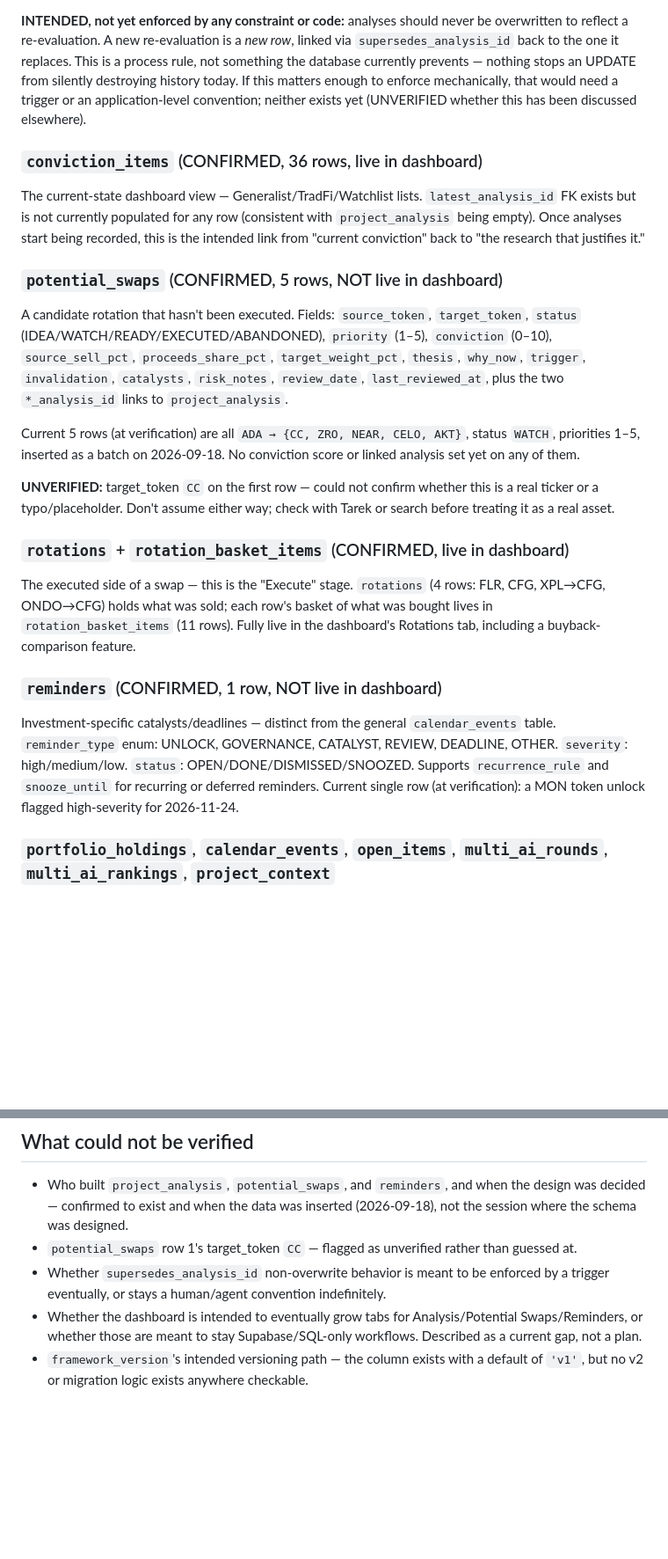
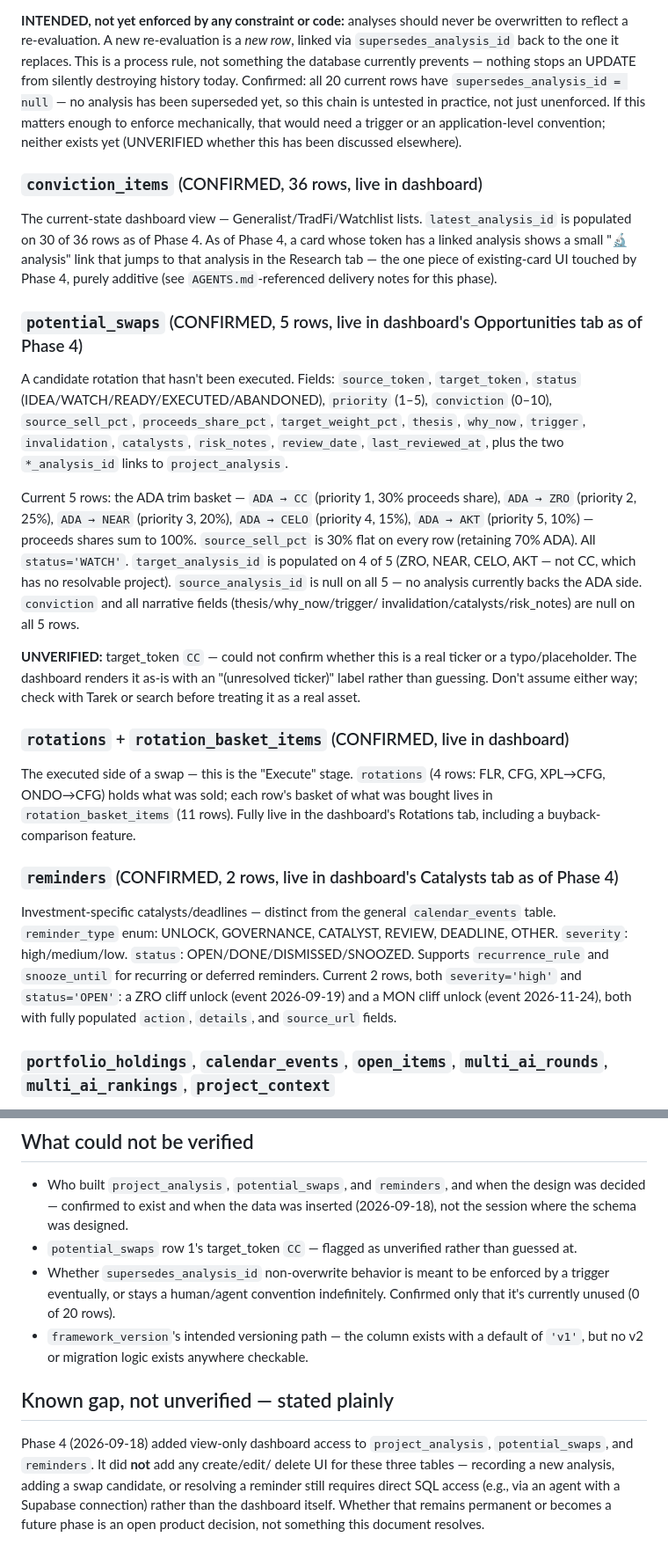
Before and after one commit to tarekb85/Command_Centre, a Markdown page: docs/INVESTMENT_SYSTEM.md, 2 parts joined by grey strips. Shown at 88% size. Rendered like a GitHub page; blank space fills up the shorter version.

Commit message:
Phase 4: update current-state numbers (project_analysis=20, FK population counts) now that the three tables are wired into the dashboard

```diff
--- a/docs/INVESTMENT_SYSTEM.md
+++ b/docs/INVESTMENT_SYSTEM.md
@@ -130,20 +135,23 @@ Fields confirmed live:
 never be overwritten to reflect a re-evaluation. A new re-evaluation is a
 *new row*, linked via `supersedes_analysis_id` back to the one it replaces.
 This is a process rule, not something the database currently prevents —
-nothing stops an UPDATE from silently destroying history today. If this
-matters enough to enforce mechanically, that would need a trigger or an
-application-level convention; neither exists yet (UNVERIFIED whether this
-has been discussed elsewhere).
+nothing stops an UPDATE from silently destroying history today. Confirmed:
+all 20 current rows have `supersedes_analysis_id = null` — no analysis has
+been superseded yet, so this chain is untested in practice, not just
+unenforced. If this matters enough to enforce mechanically, that would
+need a trigger or an application-level convention; neither exists yet
+(UNVERIFIED whether this has been discussed elsewhere).
 
 ### `conviction_items` (CONFIRMED, 36 rows, live in dashboard)
 
 The current-state dashboard view — Generalist/TradFi/Watchlist lists.
-`latest_analysis_id` FK exists but is not currently populated for any row
-(consistent with `project_analysis` being empty). Once analyses start
-being recorded, this is the intended link from "current conviction" back
-to "the research that justifies it."
+`latest_analysis_id` is populated on 30 of 36 rows as of Phase 4. As of
+Phase 4, a card whose token has a linked analysis shows a small "🔬
+analysis" link that jumps to that analysis in the Research tab — the one
+piece of existing-card UI touched by Phase 4, purely additive (see
+`AGENTS.md`-referenced delivery notes for this phase).
 
-### `potential_swaps` (CONFIRMED, 5 rows, NOT live in dashboard)
+### `potential_swaps` (CONFIRMED, 5 rows, live in dashboard's Opportunities tab as of Phase 4)
 
 A candidate rotation that hasn't been executed. Fields: `source_token`,
 `target_token`, `status` (IDEA/WATCH/READY/EXECUTED/ABANDONED), `priority`
@@ -152,13 +160,20 @@ A candidate rotation that hasn't been executed. Fields: `source_token`,
 `catalysts`, `risk_notes`, `review_date`, `last_reviewed_at`, plus the two
 `*_analysis_id` links to `project_analysis`.
 
-Current 5 rows (at verification) are all `ADA → {CC, ZRO, NEAR, CELO, AKT}`,
-status `WATCH`, priorities 1–5, inserted as a batch on 2026-09-18. No
-conviction score or linked analysis set yet on any of them.
+Current 5 rows: the ADA trim basket — `ADA → CC` (priority 1, 30% proceeds
+share), `ADA → ZRO` (priority 2, 25%), `ADA → NEAR` (priority 3, 20%),
+`ADA → CELO` (priority 4, 15%), `ADA → AKT` (priority 5, 10%) — proceeds
+shares sum to 100%. `source_sell_pct` is 30% flat on every row (retaining
+70% ADA). All `status='WATCH'`. `target_analysis_id` is populated on 4 of
+5 (ZRO, NEAR, CELO, AKT — not CC, which has no resolvable project).
+`source_analysis_id` is null on all 5 — no analysis currently backs the
+ADA side. `conviction` and all narrative fields (thesis/why_now/trigger/
+invalidation/catalysts/risk_notes) are null on all 5 rows.
 
-**UNVERIFIED:** target_token `CC` on the first row — could not confirm
-whether this is a real ticker or a typo/placeholder. Don't assume either
-way; check with Tarek or search before treating it as a real asset.
+**UNVERIFIED:** target_token `CC` — could not confirm whether this is a
+real ticker or a typo/placeholder. The dashboard renders it as-is with an
+"(unresolved ticker)" label rather than guessing. Don't assume either way;
+check with Tarek or search before treating it as a real asset.
 
 ### `rotations` + `rotation_basket_items` (CONFIRMED, live in dashboard)
 
@@ -167,14 +182,16 @@ rows: FLR, CFG, XPL→CFG, ONDO→CFG) holds what was sold; each row's basket
 of what was bought lives in `rotation_basket_items` (11 rows). Fully live
 in the dashboard's Rotations tab, including a buyback-comparison feature.
 
-### `reminders` (CONFIRMED, 1 row, NOT live in dashboard)
+### `reminders` (CONFIRMED, 2 rows, live in dashboard's Catalysts tab as of Phase 4)
 
 Investment-specific catalysts/deadlines — distinct from the general
 `calendar_events` table. `reminder_type` enum: UNLOCK, GOVERNANCE,
 CATALYST, REVIEW, DEADLINE, OTHER. `severity`: high/medium/low. `status`:
 OPEN/DONE/DISMISSED/SNOOZED. Supports `recurrence_rule` and `snooze_until`
-for recurring or deferred reminders. Current single row (at verification):
-a MON token unlock flagged high-severity for 2026-11-24.
+for recurring or deferred reminders. Current 2 rows, both `severity='high'`
+and `status='OPEN'`: a ZRO cliff unlock (event 2026-09-19) and a MON cliff
+unlock (event 2026-11-24), both with fully populated `action`, `details`,
+and `source_url` fields.
 
 ### `portfolio_holdings`, `calendar_events`, `open_items`, `multi_ai_rounds`, `multi_ai_rankings`, `project_context`
 
@@ -224,10 +241,17 @@ whoever (human or agent) is operating on the system following them.
   rather than guessed at.
 - Whether `supersedes_analysis_id` non-overwrite behavior is meant to be
   enforced by a trigger eventually, or stays a human/agent convention
-  indefinitely.
-- Whether the dashboard is intended to eventually grow tabs for
-  Analysis/Potential Swaps/Reminders, or whether those are meant to stay
-  Supabase/SQL-only workflows. Described as a current gap, not a plan.
+  indefinitely. Confirmed only that it's currently unused (0 of 20 rows).
 - `framework_version`'s intended versioning path — the column exists with
   a default of `'v1'`, but no v2 or migration logic exists anywhere
   checkable.
+
+## Known gap, not unverified — stated plainly
+
+Phase 4 (2026-09-18) added view-only dashboard access to `project_analysis`,
+`potential_swaps`, and `reminders`. It did **not** add any create/edit/
+delete UI for these three tables — recording a new analysis, adding a
+swap candidate, or resolving a reminder still requires direct SQL access
+(e.g., via an agent with a Supabase connection) rather than the dashboard
+itself. Whether that remains permanent or becomes a future phase is an
+open product decision, not something this document resolves.
```
Also changed, not shown: other parts of docs/INVESTMENT_SYSTEM.md (+28 -23 lines).
